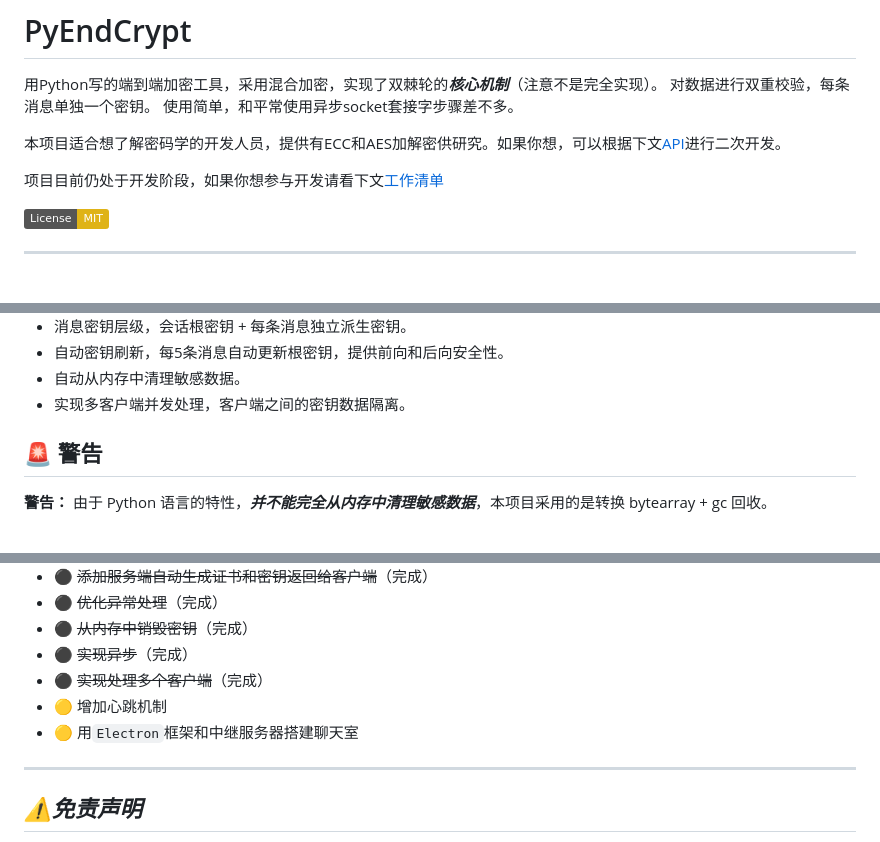
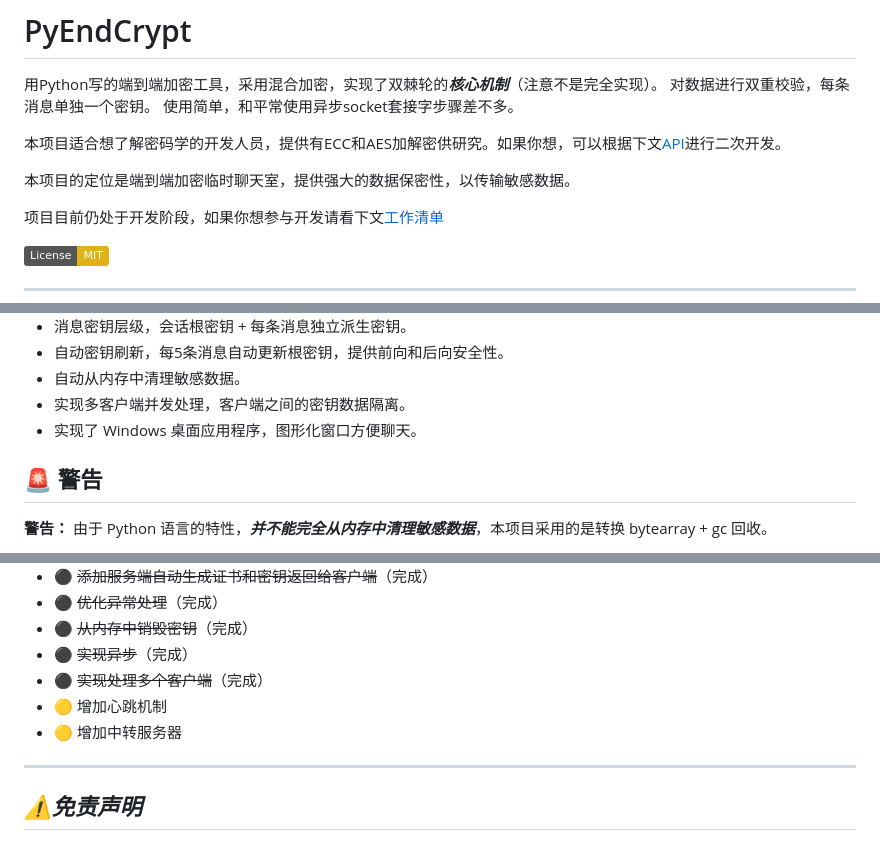
Before and after one commit to miyakonya/PyEndCrypt, a Markdown page: README.md, 3 parts joined by grey strips. GitHub-like rendering; badges without logos; blank space fills up the shorter version.

Commit message:
更新README

```diff
--- a/README.md
+++ b/README.md
@@ -4,6 +4,8 @@
 使用简单，和平常使用异步socket套接字步骤差不多。
 
 本项目适合想了解密码学的开发人员，提供有ECC和AES加解密供研究。如果你想，可以根据下文[API](#api)进行二次开发。
+
+本项目的定位是端到端加密临时聊天室，提供强大的数据保密性，以传输敏感数据。
 
 项目目前仍处于开发阶段，如果你想参与开发请看下文[工作清单](#工作清单)
 
@@ -27,6 +29,7 @@
 - 自动密钥刷新，每5条消息自动更新根密钥，提供前向和后向安全性。
 - 自动从内存中清理敏感数据。
 - 实现多客户端并发处理，客户端之间的密钥数据隔离。
+- 实现了 Windows 桌面应用程序，图形化窗口方便聊天。
 
 ## 🚨 警告
 
@@ -476,7 +480,7 @@ PyEndCrypt/
 - ⚫ ~~实现异步~~（完成）
 - ⚫ ~~实现处理多个客户端~~（完成）
 - 🟡 增加心跳机制
-- 🟡 用`Electron`框架和中继服务器搭建聊天室
+- 🟡 增加中转服务器
 
 ---
 
```
Also changed, not shown: other parts of README.md (+1 -0 lines).
